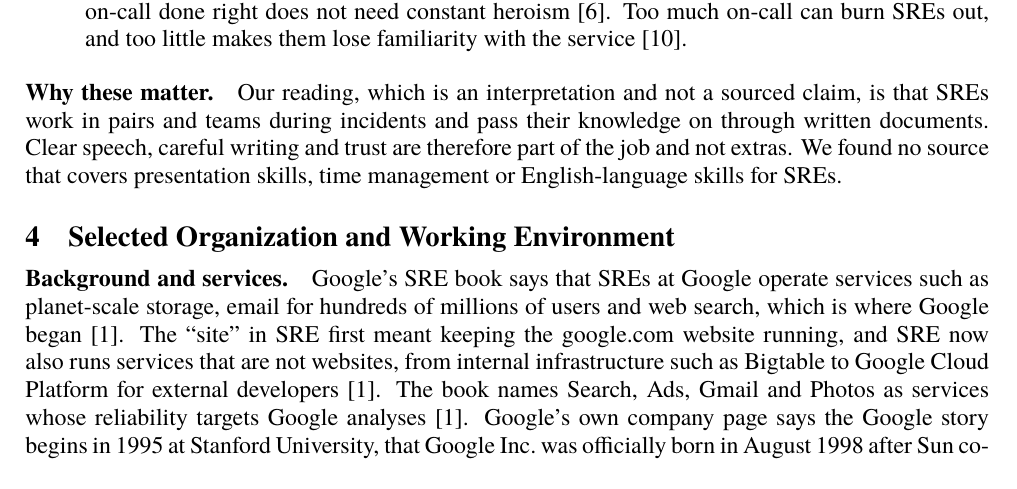
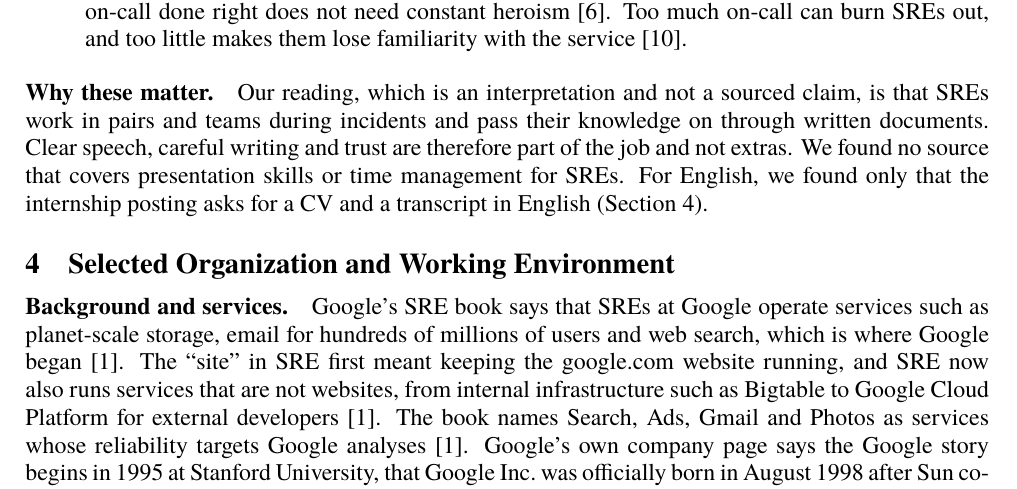
Before and after one commit to ilma-org/os-coop-job-research, a LaTeX document (report/main.tex, which reads report/sections/skills.tex): part of page 4 of 16, cut so that both start at the same text. Compiled offline with XeLaTeX; a missing font is replaced by an installed copy or a similar font.

Commit message:
Note the English CV requirement next to the English-skills gap
Section 3 said no source covers English-language skills while Section 4 says the internship asks for an English CV and transcript. Section 3 now says both.

Co-Authored-By: Claude Sonnet 5.5 <noreply@anthropic.com>

```diff
--- a/report/sections/skills.tex
+++ b/report/sections/skills.tex
@@ -20,4 +20,4 @@
 \end{itemize}
 
 \paragraph{Why these matter.}
-Our reading, which is an interpretation and not a sourced claim, is that SREs work in pairs and teams during incidents and pass their knowledge on through written documents. Clear speech, careful writing and trust are therefore part of the job and not extras. We found no source that covers presentation skills, time management or English-language skills for SREs.
+Our reading, which is an interpretation and not a sourced claim, is that SREs work in pairs and teams during incidents and pass their knowledge on through written documents. Clear speech, careful writing and trust are therefore part of the job and not extras. We found no source that covers presentation skills or time management for SREs. For English, we found only that the internship posting asks for a CV and a transcript in English (Section~\ref{sec:org}).
```
